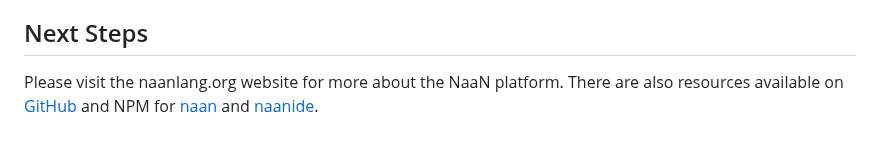
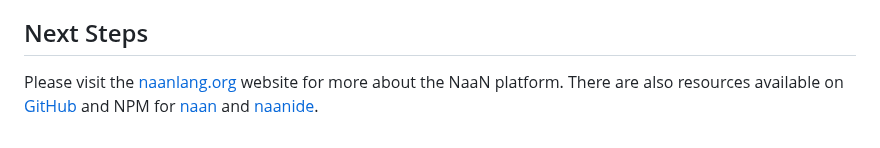
Before and after one commit to naanlang/mobileapp, a Markdown page: ReadMe.md, the part around the change. GitHub-like rendering.

```diff
--- a/ReadMe.md
+++ b/ReadMe.md
@@ -142,4 +142,4 @@ This simple server uses http over an insecure connection to avoid the need for S
 
 ## Next Steps
 
-Please visit the naanlang.org website for more about the NaaN platform. There are also resources available on [GitHub](https://github.com/naanlang/) and NPM for [naan](https://www.npmjs.com/package/@naanlang/naan) and [naanide](https://www.npmjs.com/package/@naanlang/naanide).
+Please visit the [naanlang.org](https://naanlang.org) website for more about the NaaN platform. There are also resources available on [GitHub](https://github.com/naanlang/) and NPM for [naan](https://www.npmjs.com/package/@naanlang/naan) and [naanide](https://www.npmjs.com/package/@naanlang/naanide).
```
